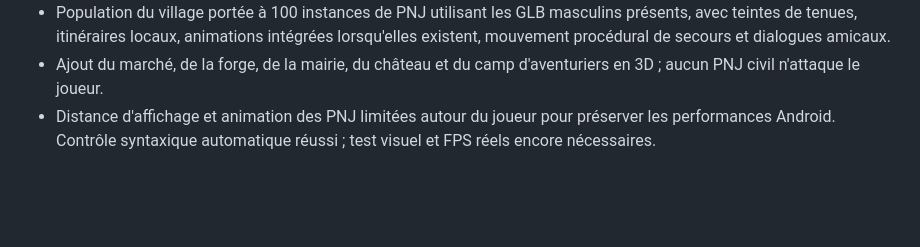
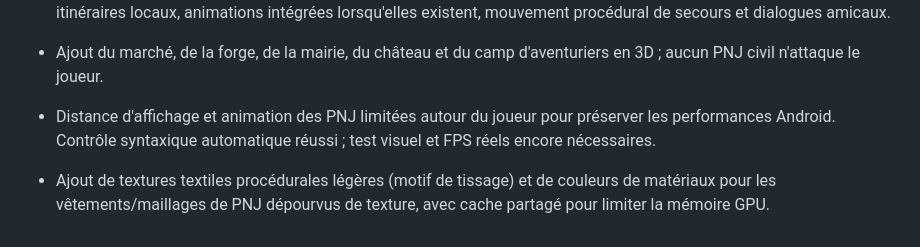
Before and after one commit to debsboni7-dot/ASTREA-REBORN, a Markdown page: 01-DOCUMENTATION/CHANGELOG.md, the part around the change. Drawn GitHub-style; blank space fills up the shorter version.

Commit message:
Record procedural fabric textures for NPCs

```diff
--- a/01-DOCUMENTATION/CHANGELOG.md
+++ b/01-DOCUMENTATION/CHANGELOG.md
@@ -45,3 +45,5 @@
 - Population du village portée à 100 instances de PNJ utilisant les GLB masculins présents, avec teintes de tenues, itinéraires locaux, animations intégrées lorsqu'elles existent, mouvement procédural de secours et dialogues amicaux.
 - Ajout du marché, de la forge, de la mairie, du château et du camp d'aventuriers en 3D ; aucun PNJ civil n'attaque le joueur.
 - Distance d'affichage et animation des PNJ limitées autour du joueur pour préserver les performances Android. Contrôle syntaxique automatique réussi ; test visuel et FPS réels encore nécessaires.
+
+- Ajout de textures textiles procédurales légères (motif de tissage) et de couleurs de matériaux pour les vêtements/maillages de PNJ dépourvus de texture, avec cache partagé pour limiter la mémoire GPU.
```
